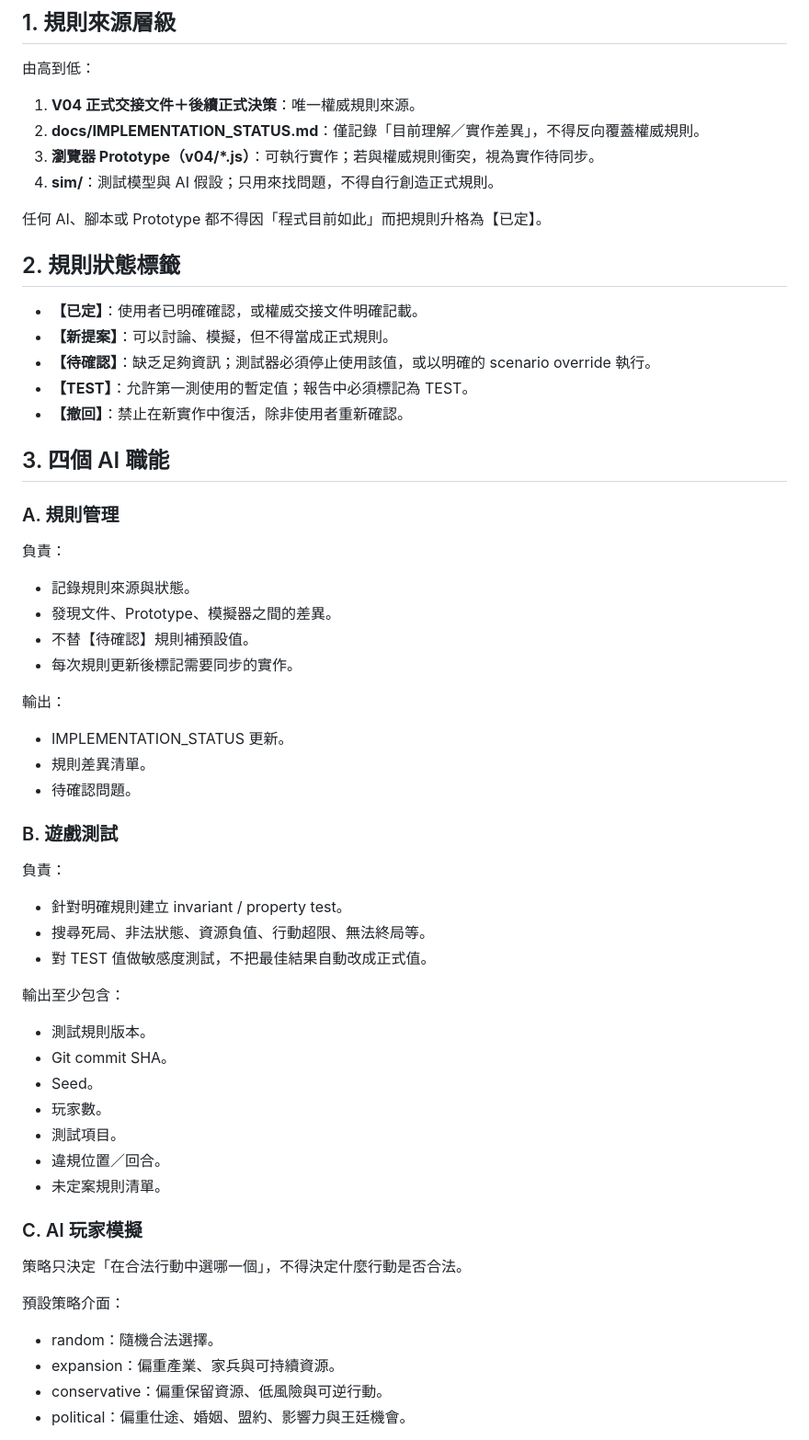
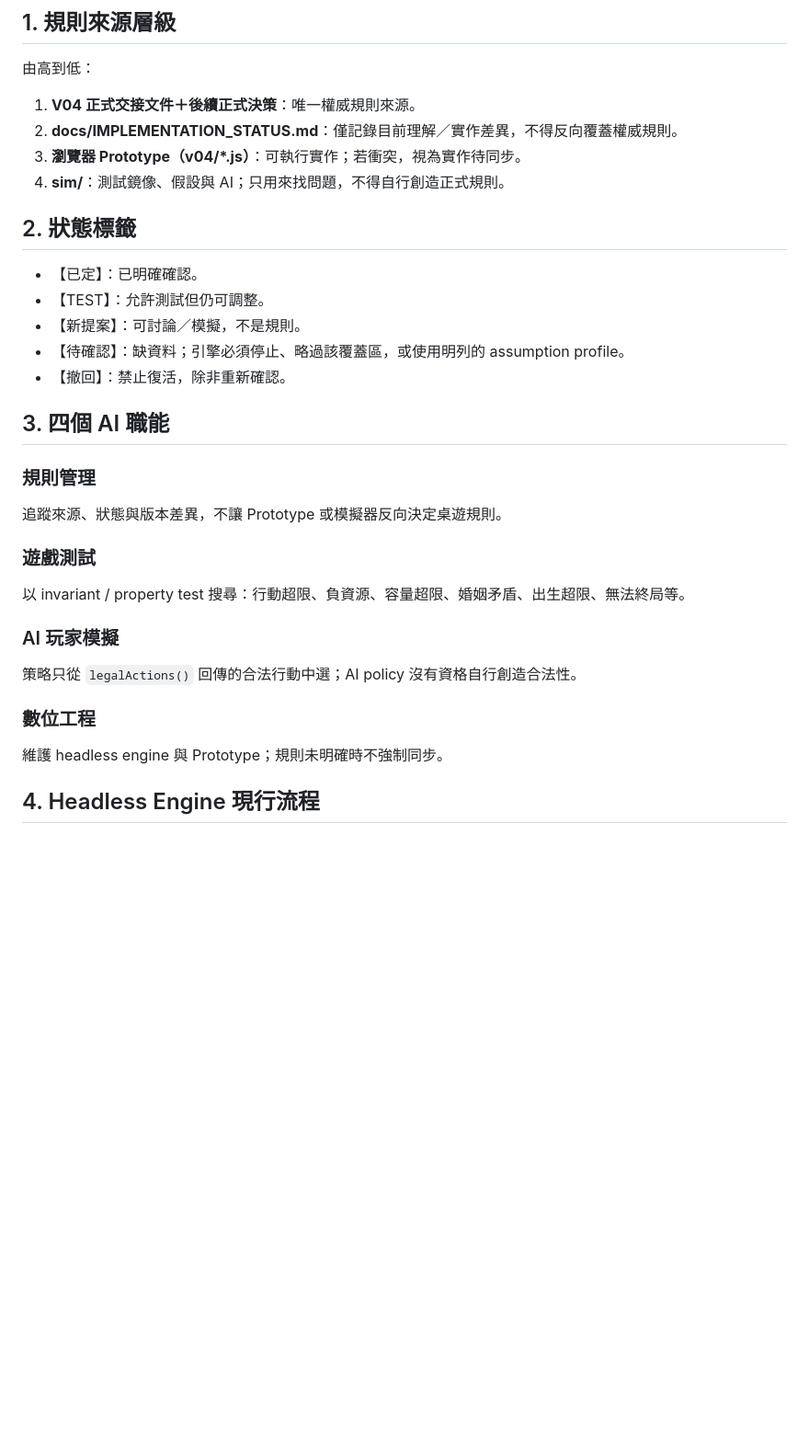
Before and after one commit to williamchen821017/family-empire, a Markdown page: docs/AI_WORKFLOW.md, the part around one of its changes. Shown at 92% size. GitHub-like rendering; blank space fills up the shorter version.

Commit message:
docs: update AI workflow for headless engine

```diff
--- a/docs/AI_WORKFLOW.md
+++ b/docs/AI_WORKFLOW.md
@@ -8,58 +8,31 @@
 由高到低：
 
 1. **V04 正式交接文件＋後續正式決策**：唯一權威規則來源。
-2. **docs/IMPLEMENTATION_STATUS.md**：僅記錄「目前理解／實作差異」，不得反向覆蓋權威規則。
-3. **瀏覽器 Prototype（v04/*.js）**：可執行實作；若與權威規則衝突，視為實作待同步。
-4. **sim/**：測試模型與 AI 假設；只用來找問題，不得自行創造正式規則。
+2. **docs/IMPLEMENTATION_STATUS.md**：僅記錄目前理解／實作差異，不得反向覆蓋權威規則。
+3. **瀏覽器 Prototype（v04/*.js）**：可執行實作；若衝突，視為實作待同步。
+4. **sim/**：測試鏡像、假設與 AI；只用來找問題，不得自行創造正式規則。
 
-任何 AI、腳本或 Prototype 都不得因「程式目前如此」而把規則升格為【已定】。
+## 2. 狀態標籤
 
-## 2. 規則狀態標籤
-
-- **【已定】**：使用者已明確確認，或權威交接文件明確記載。
-- **【新提案】**：可以討論、模擬，但不得當成正式規則。
-- **【待確認】**：缺乏足夠資訊；測試器必須停止使用該值，或以明確的 scenario override 執行。
-- **【TEST】**：允許第一測使用的暫定值；報告中必須標記為 TEST。
-- **【撤回】**：禁止在新實作中復活，除非使用者重新確認。
+- 【已定】：已明確確認。
+- 【TEST】：允許測試但仍可調整。
+- 【新提案】：可討論／模擬，不是規則。
+- 【待確認】：缺資料；引擎必須停止、略過該覆蓋區，或使用明列的 assumption profile。
+- 【撤回】：禁止復活，除非重新確認。
 
 ## 3. 四個 AI 職能
 
-### A. 規則管理
+### 規則管理
+追蹤來源、狀態與版本差異，不讓 Prototype 或模擬器反向決定桌遊規則。
 
-負責：
-- 記錄規則來源與狀態。
-- 發現文件、Prototype、模擬器之間的差異。
-- 不替【待確認】規則補預設值。
-- 每次規則更新後標記需要同步的實作。
+### 遊戲測試
+以 invariant / property test 搜尋：行動超限、負資源、容量超限、婚姻矛盾、出生超限、無法終局等。
 
-輸出：
-- IMPLEMENTATION_STATUS 更新。
-- 規則差異清單。
-- 待確認問題。
+### AI 玩家模擬
+策略只從 `legalActions()` 回傳的合法行動中選；AI policy 沒有資格自行創造合法性。
 
-### B. 遊戲測試
+### 數位工程
+維護 headless engine 與 Prototype；規則未明確時不強制同步。
 
-負責：
-- 針對明確規則建立 invariant / property test。
-- 搜尋死局、非法狀態、資源負值、行動超限、無法終局等。
-- 對 TEST 值做敏感度測試，不把最佳結果自動改成正式值。
+## 4. Headless Engine 現行流程
 
-輸出至少包含：
-- 測試規則版本。
-- Git commit SHA。
-- Seed。
-- 玩家數。
-- 測試項目。
-- 違規位置／回合。
-- 未定案規則清單。
-
-### C. AI 玩家模擬
-
-策略只決定「在合法行動中選哪一個」，不得決定什麼行動是否合法。
-
-預設策略介面：
-- random：隨機合法選擇。
-- expansion：偏重產業、家兵與可持續資源。
-- conservative：偏重保留資源、低風險與可逆行動。
-- political：偏重仕途、婚姻、盟約、影響力與王廷機會。
-
```
Also changed, not shown: other parts of docs/AI_WORKFLOW.md (+53 -60 lines).
